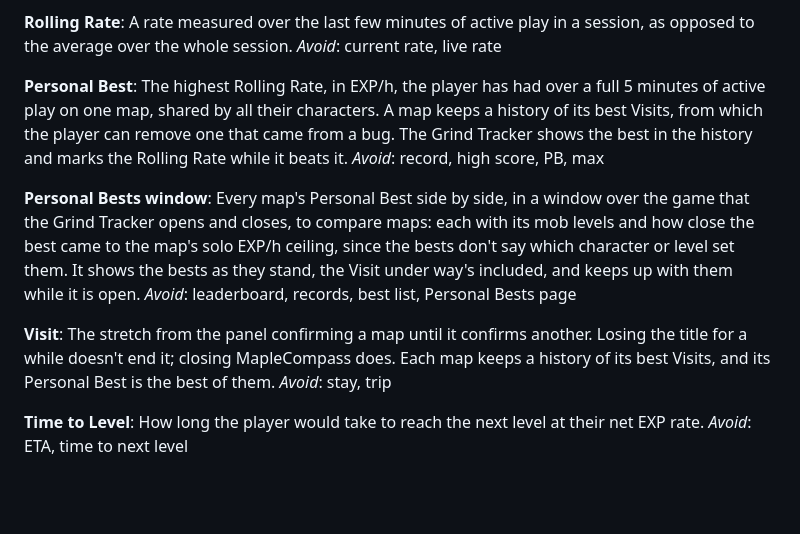
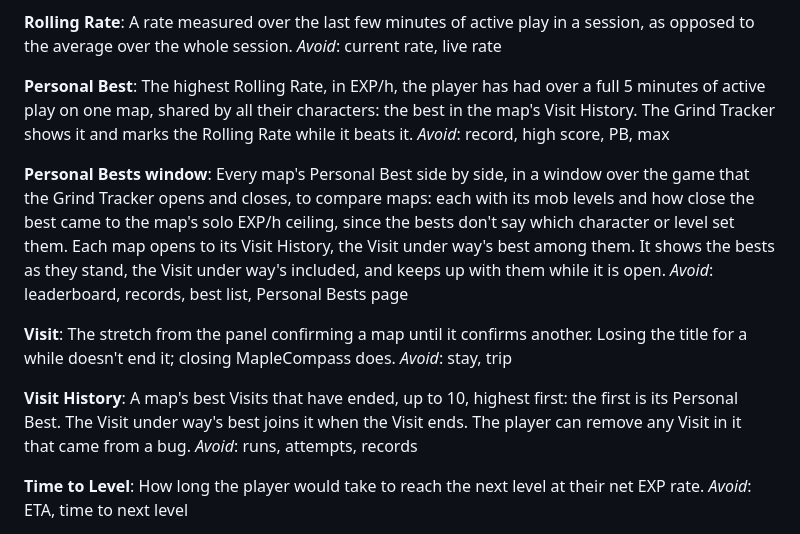
Before and after one commit to itechify/maplecompass, a Markdown page: GLOSSARY.md, the part around the change. Drawn GitHub-style; blank space fills up the shorter version.

Commit message:
The glossary names the Visit History, as settled in triaging #73
A map's best Visits that have ended, up to 10, highest first: the Personal Best is
the best of them, and the Personal Bests window opens each map to it, the Visit under
way's best among them.

Co-Authored-By: Claude Opus 5.5 <noreply@anthropic.com>

```diff
--- a/GLOSSARY.md
+++ b/GLOSSARY.md
@@ -132,16 +132,20 @@ A rate measured over the last few minutes of active play in a session, as oppose
 _Avoid_: current rate, live rate
 
 **Personal Best**:
-The highest Rolling Rate, in EXP/h, the player has had over a full 5 minutes of active play on one map, shared by all their characters. A map keeps a history of its best Visits, from which the player can remove one that came from a bug. The Grind Tracker shows the best in the history and marks the Rolling Rate while it beats it.
+The highest Rolling Rate, in EXP/h, the player has had over a full 5 minutes of active play on one map, shared by all their characters: the best in the map's Visit History. The Grind Tracker shows it and marks the Rolling Rate while it beats it.
 _Avoid_: record, high score, PB, max
 
 **Personal Bests window**:
-Every map's Personal Best side by side, in a window over the game that the Grind Tracker opens and closes, to compare maps: each with its mob levels and how close the best came to the map's solo EXP/h ceiling, since the bests don't say which character or level set them. It shows the bests as they stand, the Visit under way's included, and keeps up with them while it is open.
+Every map's Personal Best side by side, in a window over the game that the Grind Tracker opens and closes, to compare maps: each with its mob levels and how close the best came to the map's solo EXP/h ceiling, since the bests don't say which character or level set them. Each map opens to its Visit History, the Visit under way's best among them. It shows the bests as they stand, the Visit under way's included, and keeps up with them while it is open.
 _Avoid_: leaderboard, records, best list, Personal Bests page
 
 **Visit**:
-The stretch from the panel confirming a map until it confirms another. Losing the title for a while doesn't end it; closing MapleCompass does. Each map keeps a history of its best Visits, and its Personal Best is the best of them.
+The stretch from the panel confirming a map until it confirms another. Losing the title for a while doesn't end it; closing MapleCompass does.
 _Avoid_: stay, trip
+
+**Visit History**:
+A map's best Visits that have ended, up to 10, highest first: the first is its Personal Best. The Visit under way's best joins it when the Visit ends. The player can remove any Visit in it that came from a bug.
+_Avoid_: runs, attempts, records
 
 **Time to Level**:
 How long the player would take to reach the next level at their net EXP rate.
```
